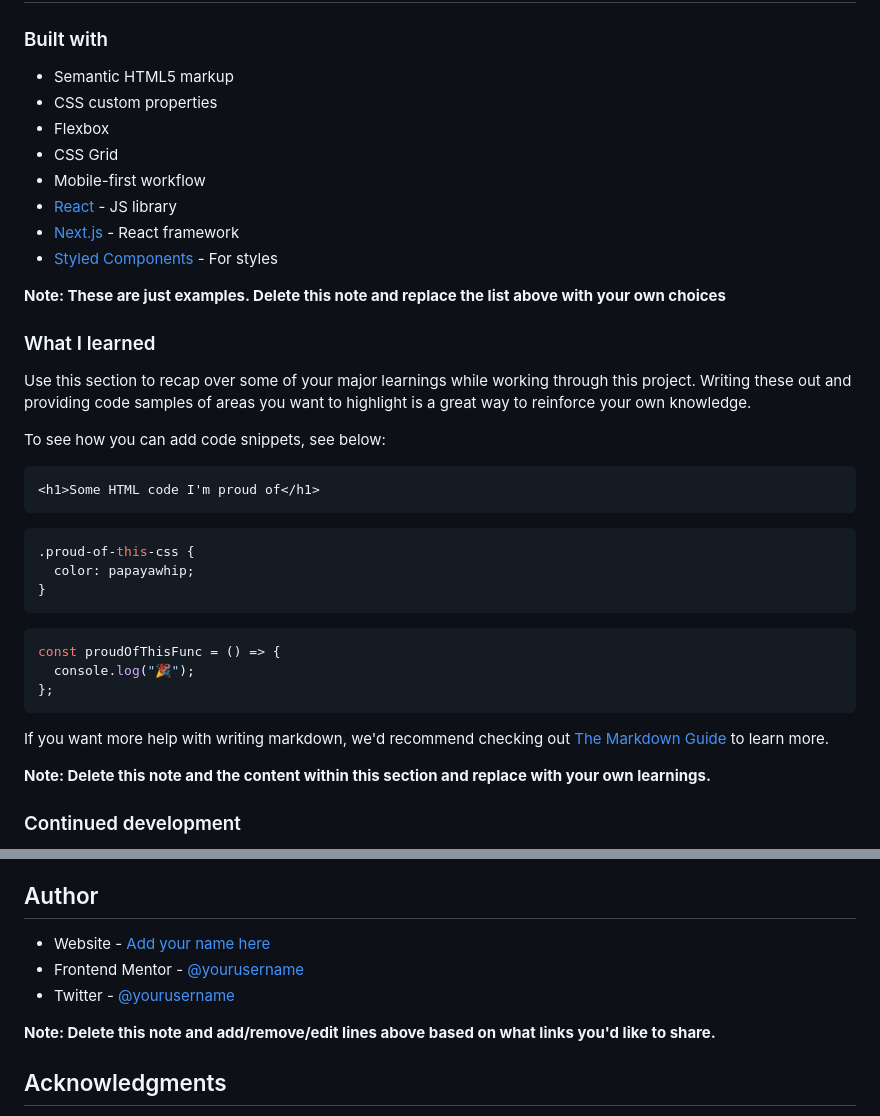
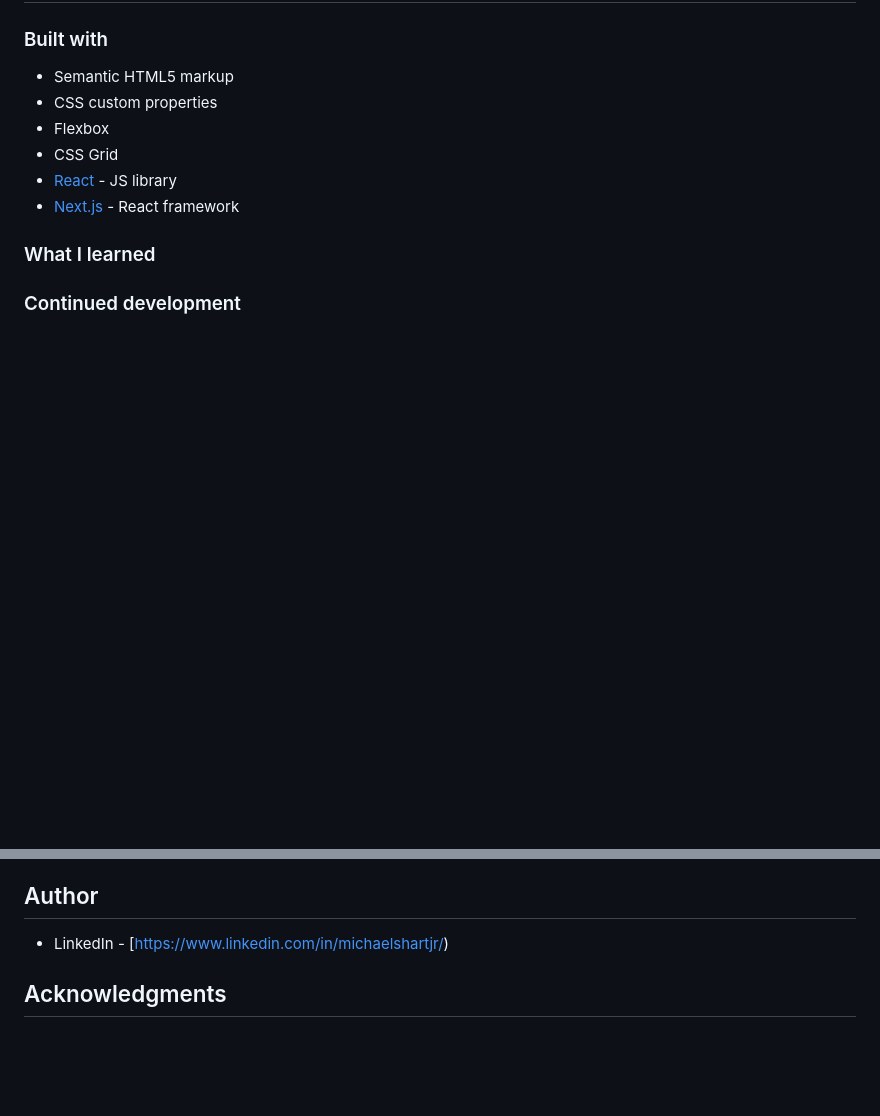
Before and after one commit to mshjr/Recipe-Page, a Markdown page: README-template.md, 2 parts joined by grey strips. GitHub-like rendering; blank space fills up the shorter version.

````diff
--- a/README-template.md
+++ b/README-template.md
@@ -45,38 +45,11 @@ Then crop/optimize/edit your image however you like, add it to your project, and
 - CSS custom properties
 - Flexbox
 - CSS Grid
-- Mobile-first workflow
 - [React](https://reactjs.org/) - JS library
 - [Next.js](https://nextjs.org/) - React framework
-- [Styled Components](https://styled-components.com/) - For styles
-
-**Note: These are just examples. Delete this note and replace the list above with your own choices**
 
 ### What I learned
 
-Use this section to recap over some of your major learnings while working through this project. Writing these out and providing code samples of areas you want to highlight is a great way to reinforce your own knowledge.
-
-To see how you can add code snippets, see below:
-
-```html
-<h1>Some HTML code I'm proud of</h1>
-```
-
-```css
-.proud-of-this-css {
-  color: papayawhip;
-}
-```
-
-```js
-const proudOfThisFunc = () => {
-  console.log("🎉");
-};
-```
-
-If you want more help with writing markdown, we'd recommend checking out [The Markdown Guide](https://www.markdownguide.org/) to learn more.
-
-**Note: Delete this note and the content within this section and replace with your own learnings.**
 
 ### Continued development
 
@@ -93,11 +66,7 @@ Use this section to outline areas that you want to continue focusing on in futur
 
 ## Author
 
-- Website - [Add your name here](https://www.your-site.com)
-- Frontend Mentor - [@yourusername](https://www.frontendmentor.io/profile/yourusername)
-- Twitter - [@yourusername](https://www.twitter.com/yourusername)
-
-**Note: Delete this note and add/remove/edit lines above based on what links you'd like to share.**
+- LinkedIn - [https://www.linkedin.com/in/michaelshartjr/)
 
 ## Acknowledgments
 
````
